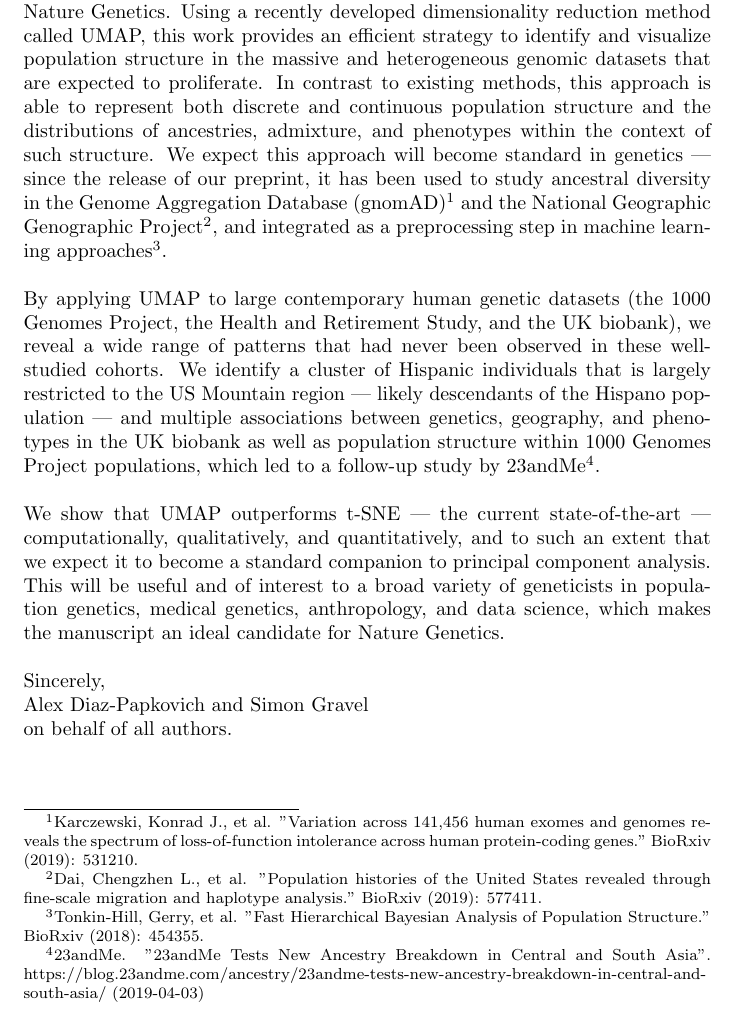
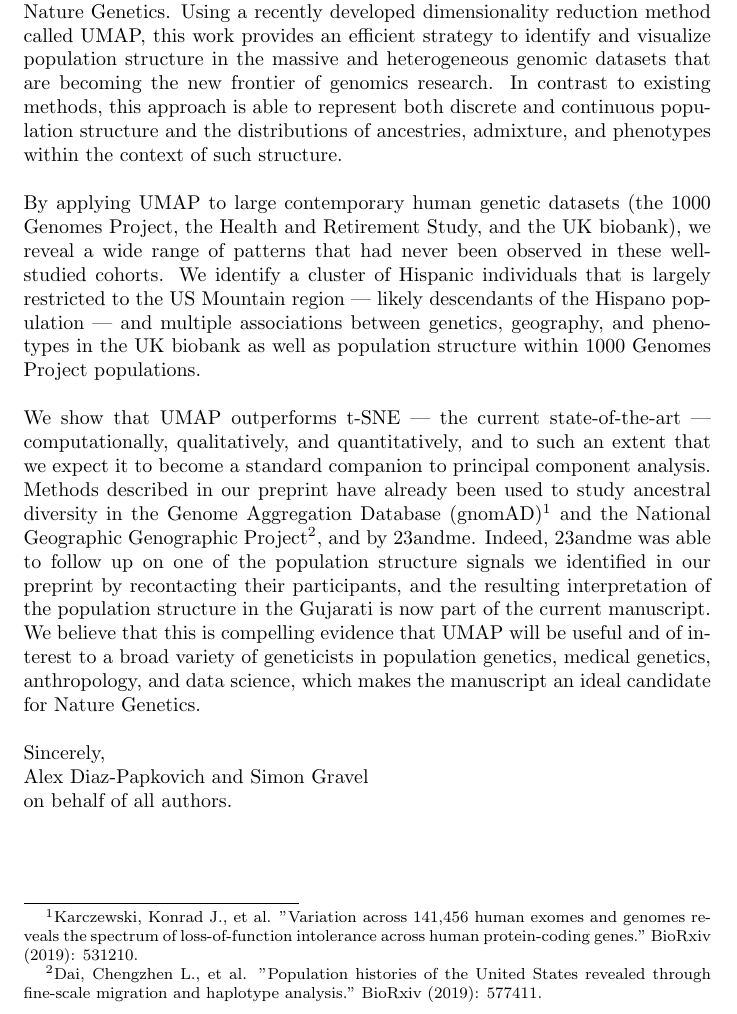
Before and after one commit to diazale/gt-dimred, a LaTeX document (ms/cover_letter.tex): part of the page, cut so that both start at the same text. Compiled offline with pdfLaTeX.

Commit message:
reordered a bit

```diff
--- a/ms/cover_letter.tex
+++ b/ms/cover_letter.tex
@@ -4,13 +4,15 @@
 \begin{document}
 Dear Editor,
 \\\\
-We are pleased to submit our manuscript \emph{UMAP reveals cryptic population structure and phenotype heterogeneity in large genomic cohorts} for publication in Nature Genetics. Using a recently developed dimensionality reduction method called UMAP, this work provides an efficient strategy to identify and visualize population structure in the massive and heterogeneous genomic datasets that are expected to proliferate. In contrast to existing methods, this approach is able to represent both discrete and continuous population structure and the distributions of ancestries, admixture, and phenotypes within the context of such structure. We expect this approach will become standard in genetics --- since the release of our preprint, it has been used to study ancestral diversity in the Genome Aggregation Database (gnomAD)\footnote{Karczewski, Konrad J., et al. "Variation across 141,456 human exomes and genomes reveals the spectrum of loss-of-function intolerance across human protein-coding genes." BioRxiv (2019): 531210.} and the National Geographic Genographic Project\footnote{Dai, Chengzhen L., et al. "Population histories of the United States revealed through fine-scale migration and haplotype analysis." BioRxiv (2019): 577411.}, and integrated as a preprocessing step in machine learning approaches\footnote{Tonkin-Hill, Gerry, et al. "Fast Hierarchical Bayesian Analysis of Population Structure." BioRxiv (2018): 454355.}.
-\\\\
-By applying UMAP to large contemporary human genetic datasets (the 1000 Genomes Project, the Health and Retirement Study, and the UK biobank), we reveal a wide range of patterns that had never been observed in these well-studied cohorts. We identify a cluster of Hispanic individuals that is largely restricted to the US Mountain region --- likely descendants of the Hispano population --- and  multiple associations between genetics, geography, and phenotypes in the UK biobank as well as population structure within 1000 Genomes Project populations, which led to a follow-up study by 23andMe\footnote{23andMe. "23andMe Tests New Ancestry Breakdown in Central and South Asia". https://blog.23andme.com/ancestry/23andme-tests-new-ancestry-breakdown-in-central-and-south-asia/ (2019-04-03)}.
+We are pleased to submit our manuscript \emph{UMAP reveals cryptic population structure and phenotype heterogeneity in large genomic cohorts} for publication in Nature Genetics. Using a recently developed dimensionality reduction method called UMAP, this work provides an efficient strategy to identify and visualize population structure in the massive and heterogeneous genomic datasets that are becoming the new frontier of genomics research. In contrast to existing methods, this approach is able to represent both discrete and continuous population structure and the distributions of ancestries, admixture, and phenotypes within the context of such structure. \\\\
+By applying UMAP to large contemporary human genetic datasets (the 1000 Genomes Project, the Health and Retirement Study, and the UK biobank), we reveal a wide range of patterns that had never been observed in these well-studied cohorts. We identify a cluster of Hispanic individuals that is largely restricted to the US Mountain region --- likely descendants of the Hispano population --- and  multiple associations between genetics, geography, and phenotypes in the UK biobank as well as population structure within 1000 Genomes Project populations.
 %\\\\
 %In other -omics fields, such as single-cell expression data, nonlinear nonparametric approaches such as t-SNE have become standard tools for data exploration. Principal component analysis has remained the standard for dimension reduction in human genetics, partly because nonlinear alternatives such as t-SNE don't behave well when applied to large-scale genetic data. We show that UMAP outperforms t-SNE computationally, qualitatively and quantitatively, and to such an extent that we expect it to become a standard companion to principal component analysis.
 \\\\
-We show that UMAP outperforms t-SNE --- the current state-of-the-art --- computationally, qualitatively, and quantitatively, and to such an extent that we expect it to become a standard companion to principal component analysis. This will be useful and of interest to a broad variety of geneticists in population genetics, medical genetics, anthropology, and data science, which makes the manuscript an ideal candidate for Nature Genetics.
+We show that UMAP outperforms t-SNE --- the current state-of-the-art --- computationally, qualitatively, and quantitatively, and to such an extent that we expect it to become a standard companion to principal component analysis.
+Methods described in our preprint have already been used to study ancestral diversity in the Genome Aggregation Database (gnomAD)\footnote{Karczewski, Konrad J., et al. "Variation across 141,456 human exomes and genomes reveals the spectrum of loss-of-function intolerance across human protein-coding genes." BioRxiv (2019): 531210.} and the National Geographic Genographic Project\footnote{Dai, Chengzhen L., et al. "Population histories of the United States revealed through fine-scale migration and haplotype analysis." BioRxiv (2019): 577411.}, and by 23andme. Indeed, 23andme was able to follow up on one of the population structure signals we identified in our preprint by recontacting their participants, and the resulting interpretation of the population structure in the Gujarati is now part of the current manuscript.
+
+We believe that this is compelling evidence that UMAP will be useful and of interest to a broad variety of geneticists in population genetics, medical genetics, anthropology, and data science, which makes the manuscript an ideal candidate for Nature Genetics.
 \\
 \\
 Sincerely,
```
